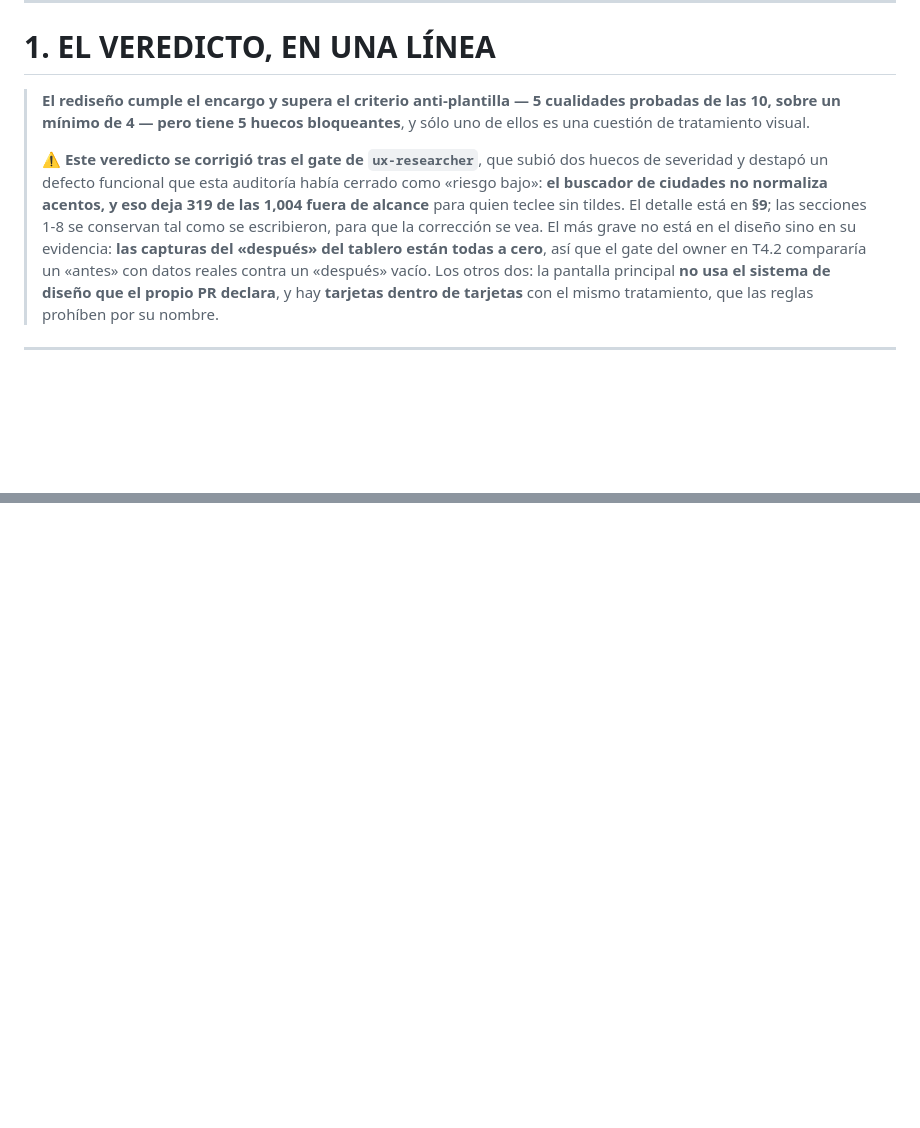
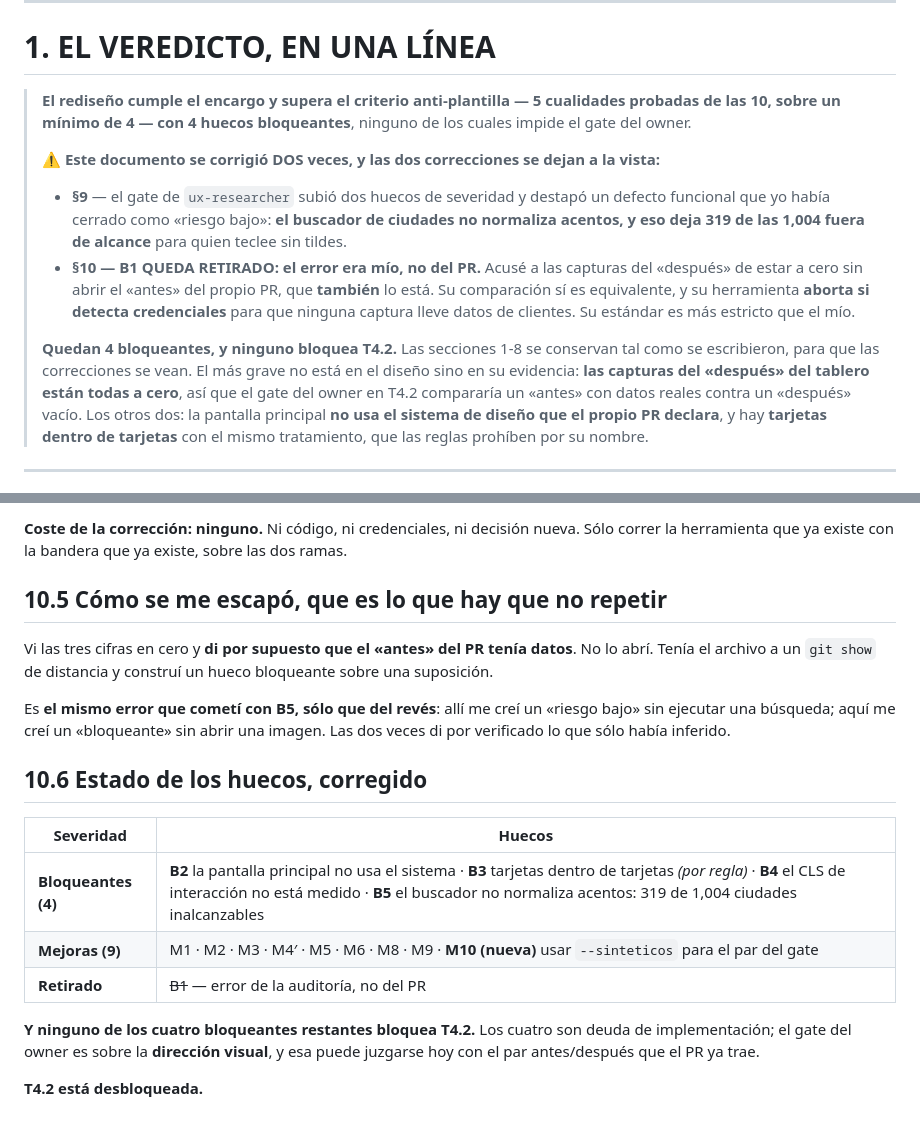
Before and after one commit to luisgarciau03-art/PanelNioval, a Markdown page: docs/diseno/2026-09-15-auditoria-rediseno.md, 2 parts joined by grey strips. Rendered like a GitHub page; blank space fills up the shorter version.

```diff
--- a/docs/diseno/2026-09-15-auditoria-rediseno.md
+++ b/docs/diseno/2026-09-15-auditoria-rediseno.md
@@ -88,14 +88,21 @@ arriba no se ha tocado: `git log` lo demuestra — commit `4212917`.)*
 # 1. EL VEREDICTO, EN UNA LÍNEA
 
 > **El rediseño cumple el encargo y supera el criterio anti-plantilla — 5 cualidades probadas
-> de las 10, sobre un mínimo de 4 — pero tiene 5 huecos bloqueantes**, y sólo uno de ellos es
-> una cuestión de tratamiento visual.
+> de las 10, sobre un mínimo de 4 — con 4 huecos bloqueantes**, ninguno de los cuales impide el
+> gate del owner.
 >
-> ⚠️ **Este veredicto se corrigió tras el gate de `ux-researcher`**, que subió dos huecos de
-> severidad y destapó un defecto funcional que esta auditoría había cerrado como «riesgo bajo»:
-> **el buscador de ciudades no normaliza acentos, y eso deja 319 de las 1,004 fuera de alcance**
-> para quien teclee sin tildes. El detalle está en **§9**; las secciones 1-8 se conservan tal
-> como se escribieron, para que la corrección se vea.
+> ⚠️ **Este documento se corrigió DOS veces, y las dos correcciones se dejan a la vista:**
+>
+> - **§9** — el gate de `ux-researcher` subió dos huecos de severidad y destapó un defecto
+>   funcional que yo había cerrado como «riesgo bajo»: **el buscador de ciudades no normaliza
+>   acentos, y eso deja 319 de las 1,004 fuera de alcance** para quien teclee sin tildes.
+> - **§10 — B1 QUEDA RETIRADO: el error era mío, no del PR.** Acusé a las capturas del
+>   «después» de estar a cero sin abrir el «antes» del propio PR, que **también** lo está. Su
+>   comparación sí es equivalente, y su herramienta **aborta si detecta credenciales** para que
+>   ninguna captura lleve datos de clientes. Su estándar es más estricto que el mío.
+>
+> **Quedan 4 bloqueantes, y ninguno bloquea T4.2.** Las secciones 1-8 se conservan tal como se
+> escribieron, para que las correcciones se vean.
 > El más grave no está en el diseño sino en su evidencia: **las capturas del «después» del
 > tablero están todas a cero**, así que el gate del owner en T4.2 compararía un «antes» con
 > datos reales contra un «después» vacío. Los otros dos: la pantalla principal **no usa el
@@ -540,0 +616,26 @@ sobre una dirección visual que la auditoría respalda.
+**Coste de la corrección: ninguno.** Ni código, ni credenciales, ni decisión nueva. Sólo correr
+la herramienta que ya existe con la bandera que ya existe, sobre las dos ramas.
+
+## 10.5 Cómo se me escapó, que es lo que hay que no repetir
+
+Vi las tres cifras en cero y **di por supuesto que el «antes» del PR tenía datos**. No lo abrí.
+Tenía el archivo a un `git show` de distancia y construí un hueco bloqueante sobre una
+suposición.
+
+Es **el mismo error que cometí con B5, sólo que del revés**: allí me creí un «riesgo bajo» sin
+ejecutar una búsqueda; aquí me creí un «bloqueante» sin abrir una imagen. Las dos veces di por
+verificado lo que sólo había inferido.
+
+## 10.6 Estado de los huecos, corregido
+
+| Severidad | Huecos |
+|---|---|
+| **Bloqueantes (4)** | **B2** la pantalla principal no usa el sistema · **B3** tarjetas dentro de tarjetas *(por regla)* · **B4** el CLS de interacción no está medido · **B5** el buscador no normaliza acentos: 319 de 1,004 ciudades inalcanzables |
+| **Mejoras (9)** | M1 · M2 · M3 · M4′ · M5 · M6 · M8 · M9 · **M10 (nueva)** usar `--sinteticos` para el par del gate |
+| **Retirado** | ~~B1~~ — error de la auditoría, no del PR |
+
+**Y ninguno de los cuatro bloqueantes restantes bloquea T4.2.** Los cuatro son deuda de
+implementación; el gate del owner es sobre la **dirección visual**, y esa puede juzgarse hoy
+con el par antes/después que el PR ya trae.
+
+**T4.2 está desbloqueada.**
```
Also changed, not shown: other parts of docs/diseno/2026-09-15-auditoria-rediseno.md (+68 -0 lines).
